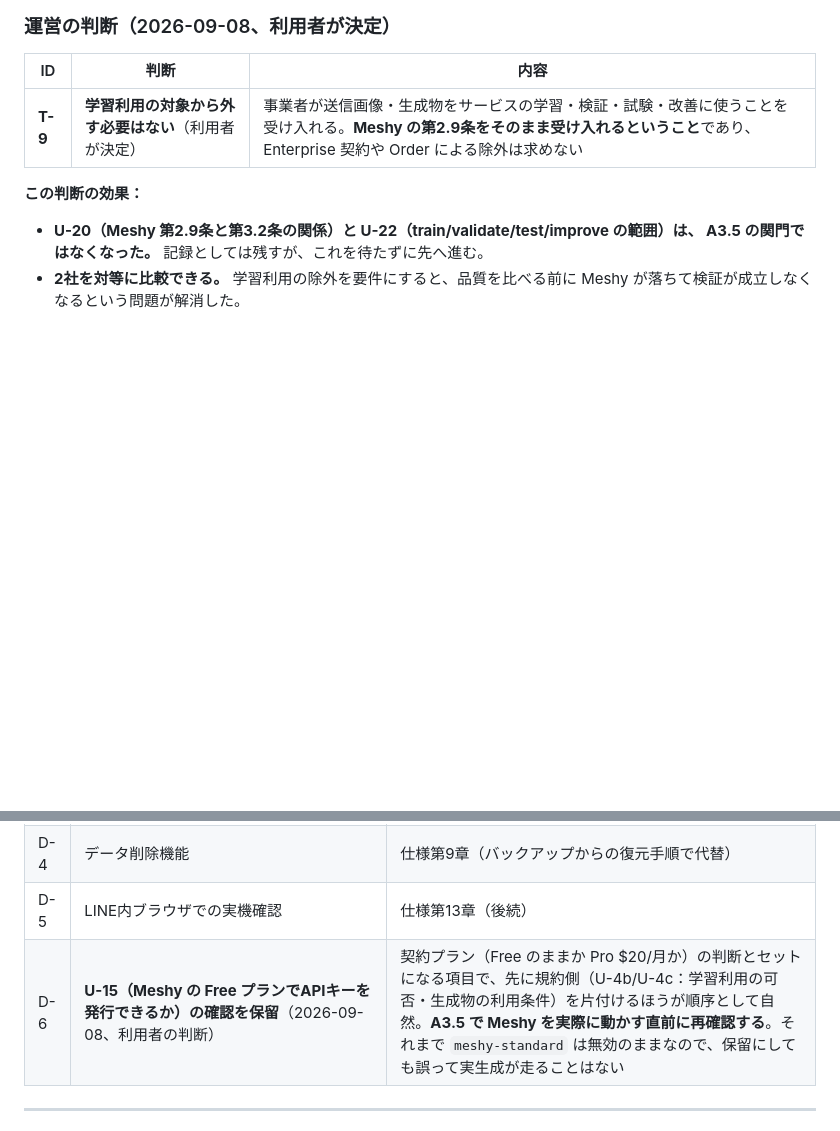
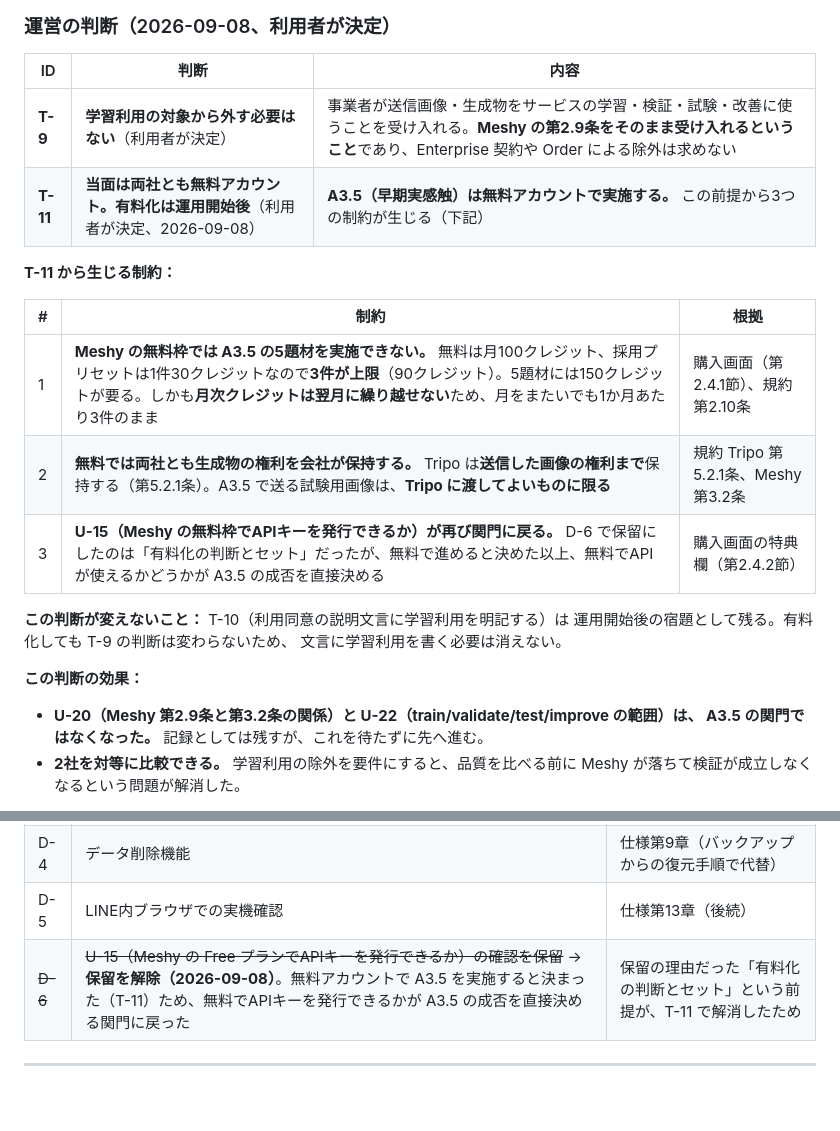
Before and after one commit to stockbusiness/3dmodel, a Markdown page: docs/decisions.md, 2 parts joined by grey strips. Rendered like a GitHub page; blank space fills up the shorter version.

```diff
--- a/docs/decisions.md
+++ b/docs/decisions.md
@@ -62,6 +62,19 @@
 | ID | 判断 | 内容 |
 | --- | --- | --- |
 | **T-9** | **学習利用の対象から外す必要はない**（利用者が決定） | 事業者が送信画像・生成物をサービスの学習・検証・試験・改善に使うことを受け入れる。**Meshy の第2.9条をそのまま受け入れるということ**であり、Enterprise 契約や Order による除外は求めない |
+| **T-11** | **当面は両社とも無料アカウント。有料化は運用開始後**（利用者が決定、2026-09-08） | **A3.5（早期実感触）は無料アカウントで実施する。** この前提から3つの制約が生じる（下記） |
+
+**T-11 から生じる制約：**
+
+| # | 制約 | 根拠 |
+| --- | --- | --- |
+| 1 | **Meshy の無料枠では A3.5 の5題材を実施できない。** 無料は月100クレジット、採用プリセットは1件30クレジットなので**3件が上限**（90クレジット）。5題材には150クレジットが要る。しかも**月次クレジットは翌月に繰り越せない**ため、月をまたいでも1か月あたり3件のまま | 購入画面（第2.4.1節）、規約第2.10条 |
+| 2 | **無料では両社とも生成物の権利を会社が保持する。** Tripo は**送信した画像の権利まで**保持する（第5.2.1条）。A3.5 で送る試験用画像は、**Tripo に渡してよいものに限る** | 規約 Tripo 第5.2.1条、Meshy 第3.2条 |
+| 3 | **U-15（Meshy の無料枠でAPIキーを発行できるか）が再び関門に戻る。** D-6 で保留にしたのは「有料化の判断とセット」だったが、無料で進めると決めた以上、無料でAPIが使えるかどうかが A3.5 の成否を直接決める | 購入画面の特典欄（第2.4.2節） |
+
+**この判断が変えないこと：** T-10（利用同意の説明文言に学習利用を明記する）は
+運用開始後の宿題として残る。有料化しても T-9 の判断は変わらないため、
+文言に学習利用を書く必要は消えない。
 
 **この判断の効果：**
 
@@ -216,7 +229,7 @@
 | D-3 | PostgreSQL・オブジェクトストレージ移行の実装 | 仕様第3章（境界は作るが移行実装は不要） |
 | D-4 | データ削除機能 | 仕様第9章（バックアップからの復元手順で代替） |
 | D-5 | LINE内ブラウザでの実機確認 | 仕様第13章（後続） |
-| D-6 | **U-15（Meshy の Free プランでAPIキーを発行できるか）の確認を保留**（2026-09-08、利用者の判断） | 契約プラン（Free のままか Pro $20/月か）の判断とセットになる項目で、先に規約側（U-4b/U-4c：学習利用の可否・生成物の利用条件）を片付けるほうが順序として自然。**A3.5 で Meshy を実際に動かす直前に再確認する**。それまで `meshy-standard` は無効のままなので、保留にしても誤って実生成が走ることはない |
+| ~~D-6~~ | ~~U-15（Meshy の Free プランでAPIキーを発行できるか）の確認を保留~~ → **保留を解除（2026-09-08）**。無料アカウントで A3.5 を実施すると決まった（T-11）ため、無料でAPIキーを発行できるかが A3.5 の成否を直接決める関門に戻った | 保留の理由だった「有料化の判断とセット」という前提が、T-11 で解消したため |
 
 ---
 
```
Also changed, not shown: CHANGELOG.md (+10 -0 lines), docs/provider-contracts.md (+8 -1 lines).
